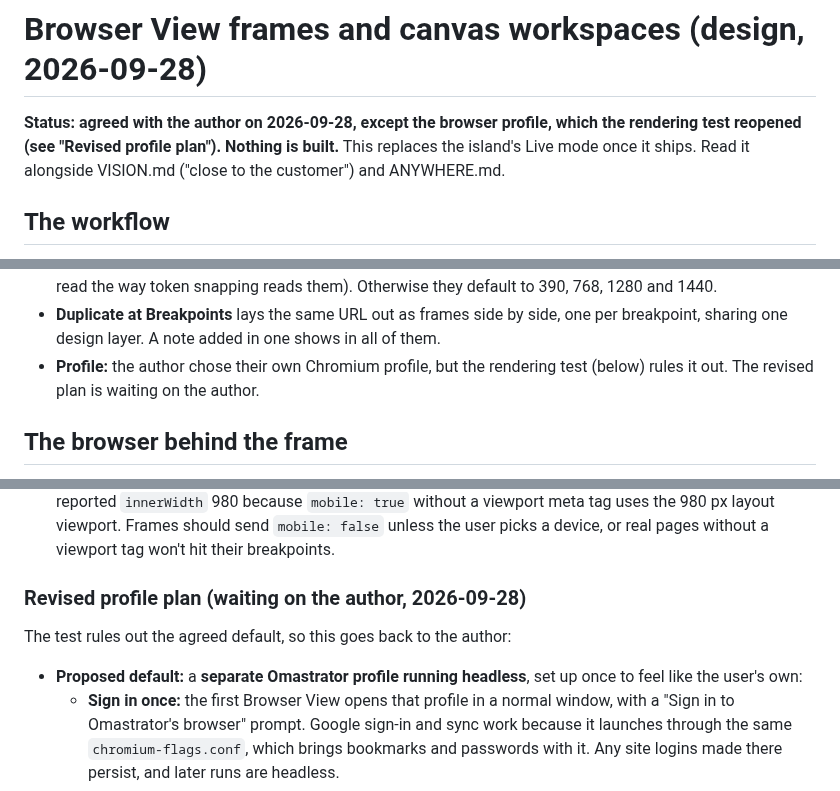
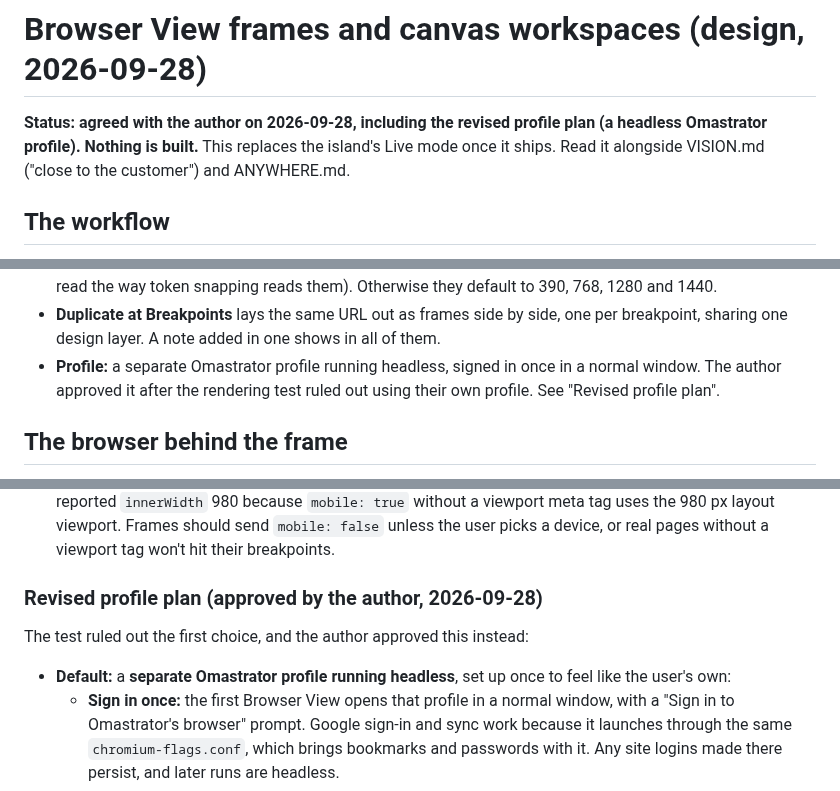
Before and after one commit to iretonsean/Omastrator, a Markdown page: docs/BROWSER-FRAMES.md, 3 parts joined by grey strips. Drawn GitHub-style.

Commit message:
Browser View: the author approves the headless Omastrator profile
Co-Authored-By: Claude Opus 5.5 <noreply@anthropic.com>
Claude-Session: https://claude.ai/code/session_016cPXoE5HEzU3miPdgfKxde

```diff
--- a/docs/BROWSER-FRAMES.md
+++ b/docs/BROWSER-FRAMES.md
@@ -1,6 +1,6 @@
 # Browser View frames and canvas workspaces (design, 2026-09-28)
 
-**Status: agreed with the author on 2026-09-28, except the browser profile, which the rendering test reopened (see "Revised profile plan"). Nothing is built.** This
+**Status: agreed with the author on 2026-09-28, including the revised profile plan (a headless Omastrator profile). Nothing is built.** This
 replaces the island's Live mode once it ships. Read it alongside VISION.md
 ("close to the customer") and ANYWHERE.md.
 
@@ -59,7 +59,7 @@ Live button opens a Browser View instead.
 - **Duplicate at Breakpoints** lays the same URL out as frames side by side,
   one per breakpoint, sharing one design layer. A note added in one shows in
   all of them.
-- **Profile:** the author chose their own Chromium profile, but the rendering test (below) rules it out. The revised plan is waiting on the author.
+- **Profile:** a separate Omastrator profile running headless, signed in once in a normal window. The author approved it after the rendering test ruled out using their own profile. See "Revised profile plan".
 
 ## The browser behind the frame
 
@@ -132,11 +132,11 @@ What this means:
   viewport. Frames should send `mobile: false` unless the user picks a
   device, or real pages without a viewport tag won't hit their breakpoints.
 
-### Revised profile plan (waiting on the author, 2026-09-28)
+### Revised profile plan (approved by the author, 2026-09-28)
 
-The test rules out the agreed default, so this goes back to the author:
+The test ruled out the first choice, and the author approved this instead:
 
-- **Proposed default:** a **separate Omastrator profile running headless**,
+- **Default:** a **separate Omastrator profile running headless**,
   set up once to feel like the user's own:
   - **Sign in once:** the first Browser View opens that profile in a normal
     window, with a "Sign in to Omastrator's browser" prompt. Google sign-in
```
